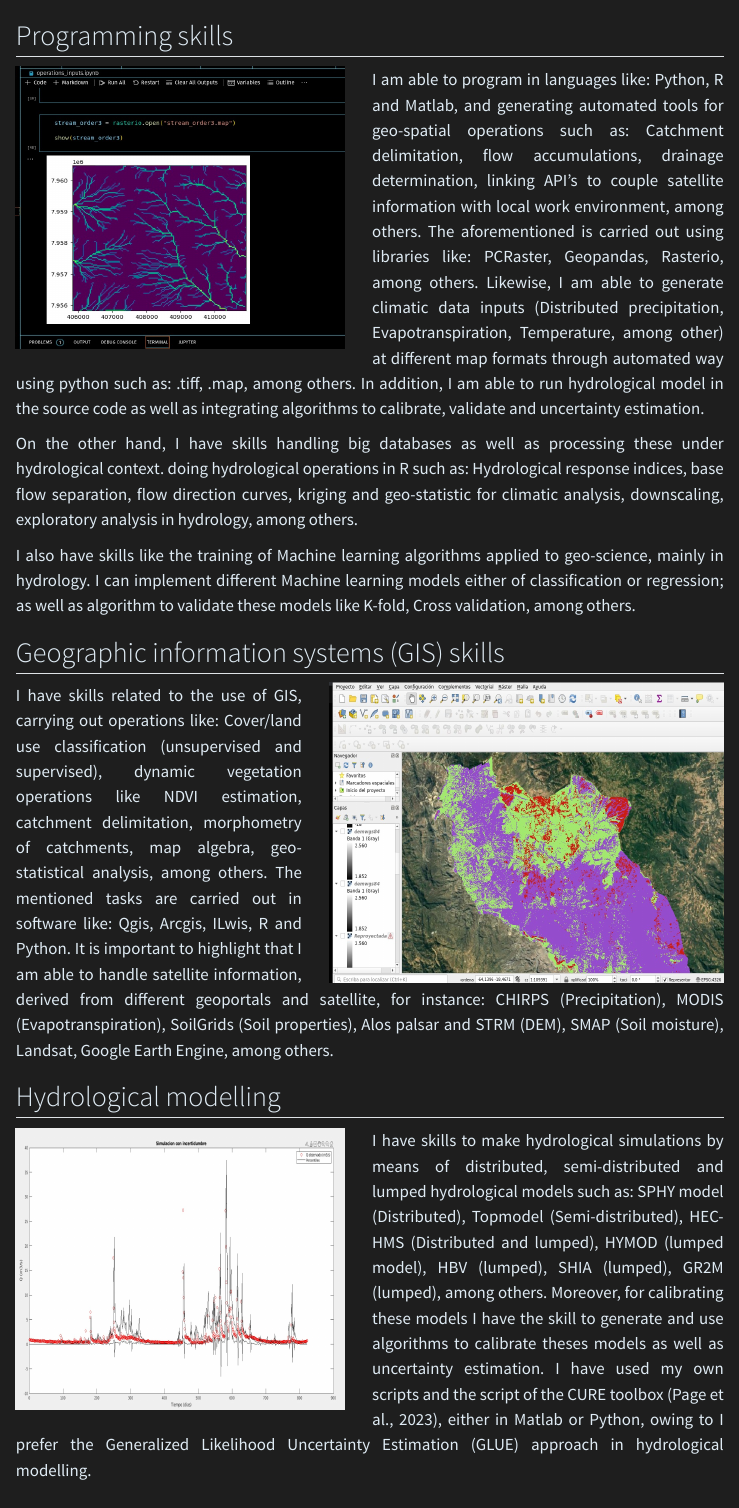
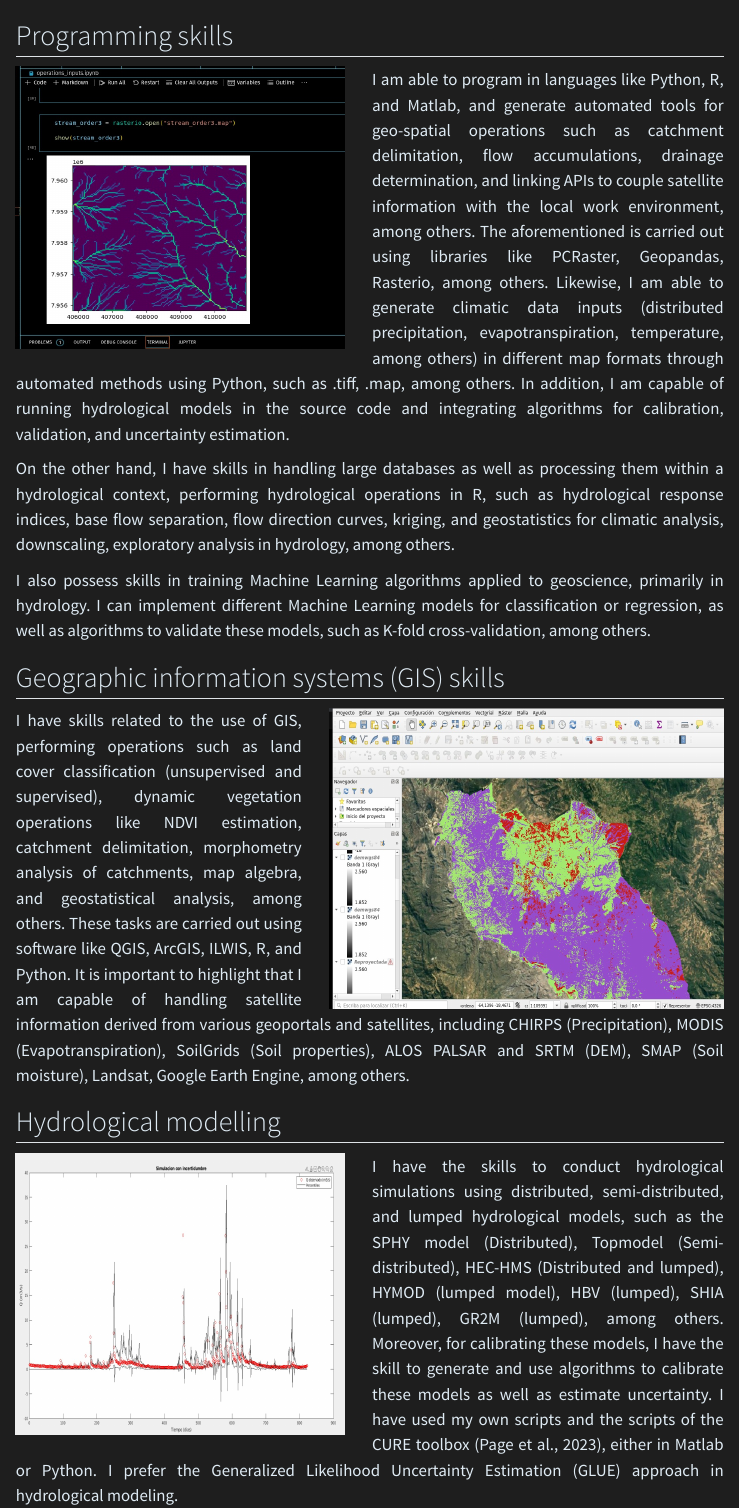
Before and after one commit to jcastrobo/CV_ERICK_CASTRO, a Quarto document (skills.qmd): the page in a window 1100 px wide, from 60 px down. Rendered offline with R 4.5, knitr and Pandoc in place of Quarto, with nearby package versions; menus at the side of the page are left out.

Commit message:
cambio12

```diff
--- a/skills.qmd
+++ b/skills.qmd
@@ -9,11 +9,11 @@ title: ""
 
 ## Programming skills
 
-![](drin.jpg) I am able to program in languages like: Python, R and Matlab, and generating automated tools for geo-spatial operations such as: Catchment delimitation, flow accumulations, drainage determination, linking API's to couple satellite information with local work environment, among others. The aforementioned is carried out using libraries like: PCRaster, Geopandas, Rasterio, among others. Likewise, I am able to generate climatic data inputs (Distributed precipitation, Evapotranspiration, Temperature, among other) at different map formats through automated way using python such as: .tiff, .map, among others. In addition, I am able to run hydrological model in the source code as well as integrating algorithms to calibrate, validate and uncertainty estimation.
+![](drin.jpg) I am able to program in languages like Python, R, and Matlab, and generate automated tools for geo-spatial operations such as catchment delimitation, flow accumulations, drainage determination, and linking APIs to couple satellite information with the local work environment, among others. The aforementioned is carried out using libraries like PCRaster, Geopandas, Rasterio, among others. Likewise, I am able to generate climatic data inputs (distributed precipitation, evapotranspiration, temperature, among others) in different map formats through automated methods using Python, such as .tiff, .map, among others. In addition, I am capable of running hydrological models in the source code and integrating algorithms for calibration, validation, and uncertainty estimation.
 
-On the other hand, I have skills handling big databases as well as processing these under hydrological context. doing hydrological operations in R such as: Hydrological response indices, base flow separation, flow direction curves, kriging and geo-statistic for climatic analysis, downscaling, exploratory analysis in hydrology, among others.
+On the other hand, I have skills in handling large databases as well as processing them within a hydrological context, performing hydrological operations in R, such as hydrological response indices, base flow separation, flow direction curves, kriging, and geostatistics for climatic analysis, downscaling, exploratory analysis in hydrology, among others.
 
-I also have skills like the training of Machine learning algorithms applied to geo-science, mainly in hydrology. I can implement different Machine learning models either of classification or regression; as well as algorithm to validate these models like K-fold, Cross validation, among others.
+I also possess skills in training Machine Learning algorithms applied to geoscience, primarily in hydrology. I can implement different Machine Learning models for classification or regression, as well as algorithms to validate these models, such as K-fold cross-validation, among others.
 :::
 :::
 :::
@@ -23,7 +23,7 @@ I also have skills like the training of Machine learning algorithms applied to g
 ::: ri-im
 ## Geographic information systems (GIS) skills
 
-![](sig2.jpg) I have skills related to the use of GIS, carrying out operations like: Cover/land use classification (unsupervised and supervised), dynamic vegetation operations like NDVI estimation, catchment delimitation, morphometry of catchments, map algebra, geo-statistical analysis, among others. The mentioned tasks are carried out in software like: Qgis, Arcgis, ILwis, R and Python. It is important to highlight that I am able to handle satellite information, derived from different geoportals and satellite, for instance: CHIRPS (Precipitation), MODIS (Evapotranspiration), SoilGrids (Soil properties), Alos palsar and STRM (DEM), SMAP (Soil moisture), Landsat, Google Earth Engine, among others.
+![](sig2.jpg) I have skills related to the use of GIS, performing operations such as land cover classification (unsupervised and supervised), dynamic vegetation operations like NDVI estimation, catchment delimitation, morphometry analysis of catchments, map algebra, and geostatistical analysis, among others. These tasks are carried out using software like QGIS, ArcGIS, ILWIS, R, and Python. It is important to highlight that I am capable of handling satellite information derived from various geoportals and satellites, including CHIRPS (Precipitation), MODIS (Evapotranspiration), SoilGrids (Soil properties), ALOS PALSAR and SRTM (DEM), SMAP (Soil moisture), Landsat, Google Earth Engine, among others.
 :::
 :::
 :::
@@ -33,5 +33,5 @@ I also have skills like the training of Machine learning algorithms applied to g
 ::: contenedor
 ## Hydrological modelling
 
-![](uncertainty.jpg) I have skills to make hydrological simulations by means of distributed, semi-distributed and lumped hydrological models such as: SPHY model (Distributed), Topmodel (Semi-distributed), HEC-HMS (Distributed and lumped), HYMOD (lumped model), HBV (lumped), SHIA (lumped), GR2M (lumped), among others. Moreover, for calibrating these models I have the skill to generate and use algorithms to calibrate theses models as well as uncertainty estimation. I have used my own scripts and the script of the CURE toolbox (Page et al., 2023), either in Matlab or Python, owing to I prefer the Generalized Likelihood Uncertainty Estimation (GLUE) approach in hydrological modelling.
+![](uncertainty.jpg) I have the skills to conduct hydrological simulations using distributed, semi-distributed, and lumped hydrological models, such as the SPHY model (Distributed), Topmodel (Semi-distributed), HEC-HMS (Distributed and lumped), HYMOD (lumped model), HBV (lumped), SHIA (lumped), GR2M (lumped), among others. Moreover, for calibrating these models, I have the skill to generate and use algorithms to calibrate these models as well as estimate uncertainty. I have used my own scripts and the scripts of the CURE toolbox (Page et al., 2023), either in Matlab or Python. I prefer the Generalized Likelihood Uncertainty Estimation (GLUE) approach in hydrological modeling.
 
```
Also changed, not shown: Res_experience.qmd (+4 -8 lines), .quarto/idx/Res_experience.qmd.json, .quarto/idx/skills.qmd.json, docs/search.json, skills.qmd (3 more changed lines), 6 other files.
